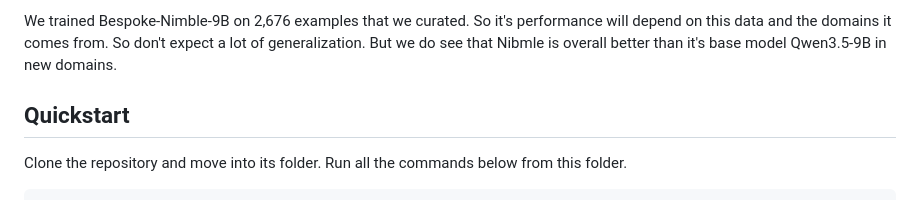
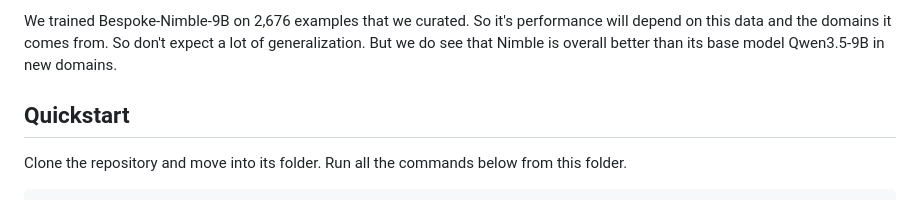
Before and after one commit to Penguinjanator/nimble, a Markdown page: README.md, the part around the change. Drawn GitHub-style.

Commit message:
Fix typo in Nimble model description (#8)
Corrected typos in the README:

- model name "Nibmle" => "Nimble"
- possessive "it's" => "its"

```diff
--- a/README.md
+++ b/README.md
@@ -100,7 +100,7 @@ separately, so one field cannot see the answer to another field.
   answers to different fields are consistent.
 
 We trained Bespoke-Nimble-9B on 2,676 examples that we curated. So it's performance will depend on this data and the domains it comes from. So don't expect a lot of generalization.
-But we do see that Nibmle is overall better than it's base model Qwen3.5-9B in new domains.
+But we do see that Nimble is overall better than its base model Qwen3.5-9B in new domains.
 
 
 ## Quickstart
```
